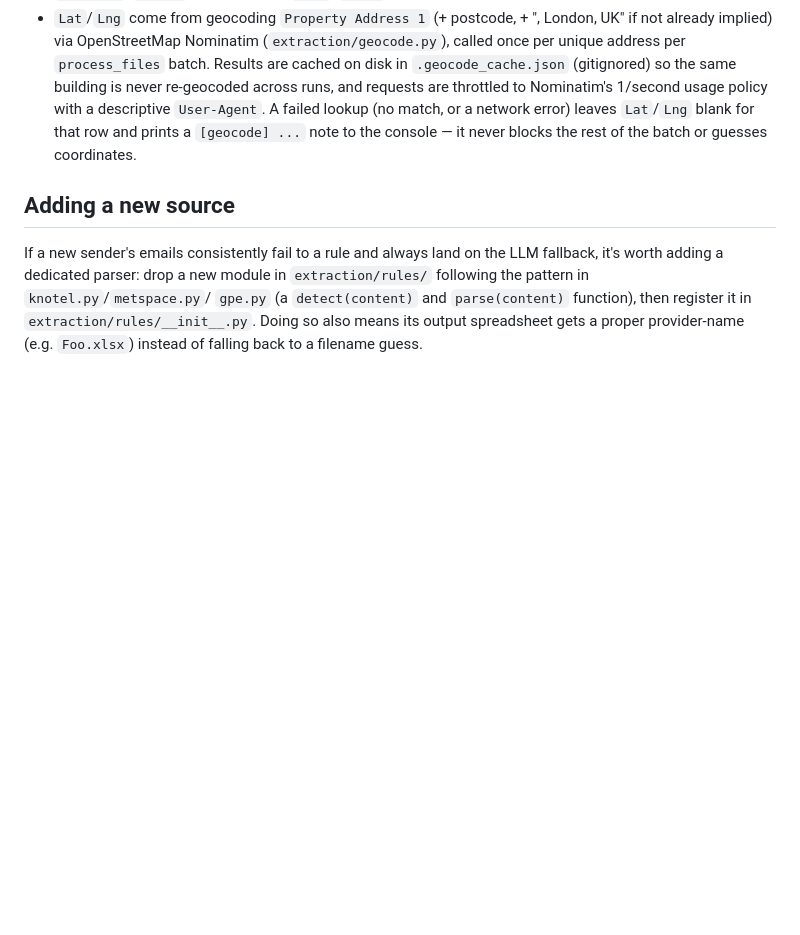
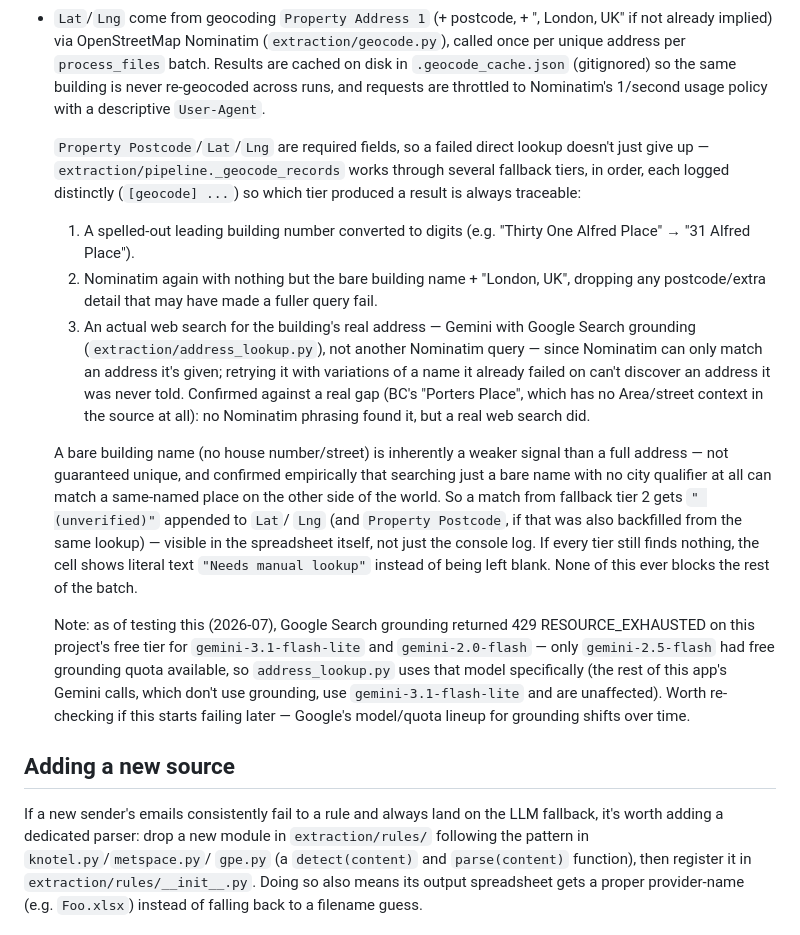
Before and after one commit to lauriethomasson/manage-office-availability, a Markdown page: README.md, the part around the change. Rendered like a GitHub page; blank space fills up the shorter version.

Commit message:
Document the geocoding fallback tiers and manual-lookup/unverified markers
The Target schema sections description of geocoding was stale after the
last two changes - it still said a failed lookup just leaves Lat/Lng
blank, with no mention of the bare-name retry, the web-search fallback,
or the Needs manual lookup / unverified markers. Rewritten to list all
four fallback tiers in order, why each exists, and the model-quota note
for Google Search grounding.

```diff
--- a/README.md
+++ b/README.md
@@ -129,10 +129,45 @@ compatibility (matching the "Loader" sheet of
   `process_files` batch. Results are cached on disk in
   `.geocode_cache.json` (gitignored) so the same building is never
   re-geocoded across runs, and requests are throttled to Nominatim's
-  1/second usage policy with a descriptive `User-Agent`. A failed lookup
-  (no match, or a network error) leaves `Lat`/`Lng` blank for that row and
-  prints a `[geocode] ...` note to the console — it never blocks the rest
-  of the batch or guesses coordinates.
+  1/second usage policy with a descriptive `User-Agent`.
+
+  `Property Postcode`/`Lat`/`Lng` are required fields, so a failed direct
+  lookup doesn't just give up — `extraction/pipeline._geocode_records`
+  works through several fallback tiers, in order, each logged distinctly
+  (`[geocode] ...`) so which tier produced a result is always traceable:
+  1. A spelled-out leading building number converted to digits (e.g.
+     "Thirty One Alfred Place" → "31 Alfred Place").
+  2. Nominatim again with nothing but the bare building name + "London,
+     UK", dropping any postcode/extra detail that may have made a fuller
+     query fail.
+  3. An actual web search for the building's real address — Gemini with
+     Google Search grounding (`extraction/address_lookup.py`), not
+     another Nominatim query — since Nominatim can only match an address
+     it's given; retrying it with variations of a name it already failed
+     on can't discover an address it was never told. Confirmed against a
+     real gap (BC's "Porters Place", which has no Area/street context in
+     the source at all): no Nominatim phrasing found it, but a real web
+     search did.
+
+  A bare building name (no house number/street) is inherently a weaker
+  signal than a full address — not guaranteed unique, and confirmed
+  empirically that searching just a bare name with no city qualifier at
+  all can match a same-named place on the other side of the world. So a
+  match from fallback tier 2 gets `" (unverified)"` appended to `Lat`/
+  `Lng` (and `Property Postcode`, if that was also backfilled from the
+  same lookup) — visible in the spreadsheet itself, not just the console
+  log. If every tier still finds nothing, the cell shows literal text
+  `"Needs manual lookup"` instead of being left blank. None of this ever
+  blocks the rest of the batch.
+
+  Note: as of testing this (2026-07), Google Search grounding returned
+  429 RESOURCE_EXHAUSTED on this project's free tier for
+  `gemini-3.1-flash-lite` and `gemini-2.0-flash` — only `gemini-2.5-flash`
+  had free grounding quota available, so `address_lookup.py` uses that
+  model specifically (the rest of this app's Gemini calls, which don't
+  use grounding, use `gemini-3.1-flash-lite` and are unaffected). Worth
+  re-checking if this starts failing later — Google's model/quota lineup
+  for grounding shifts over time.
 
 ## Adding a new source
 
```
